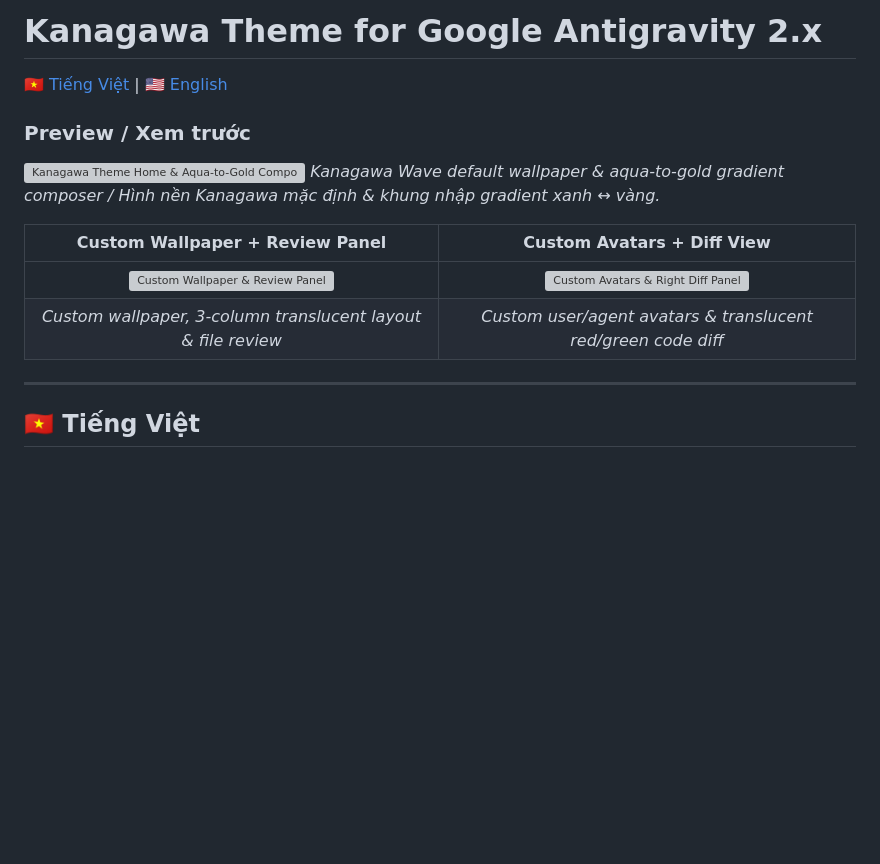
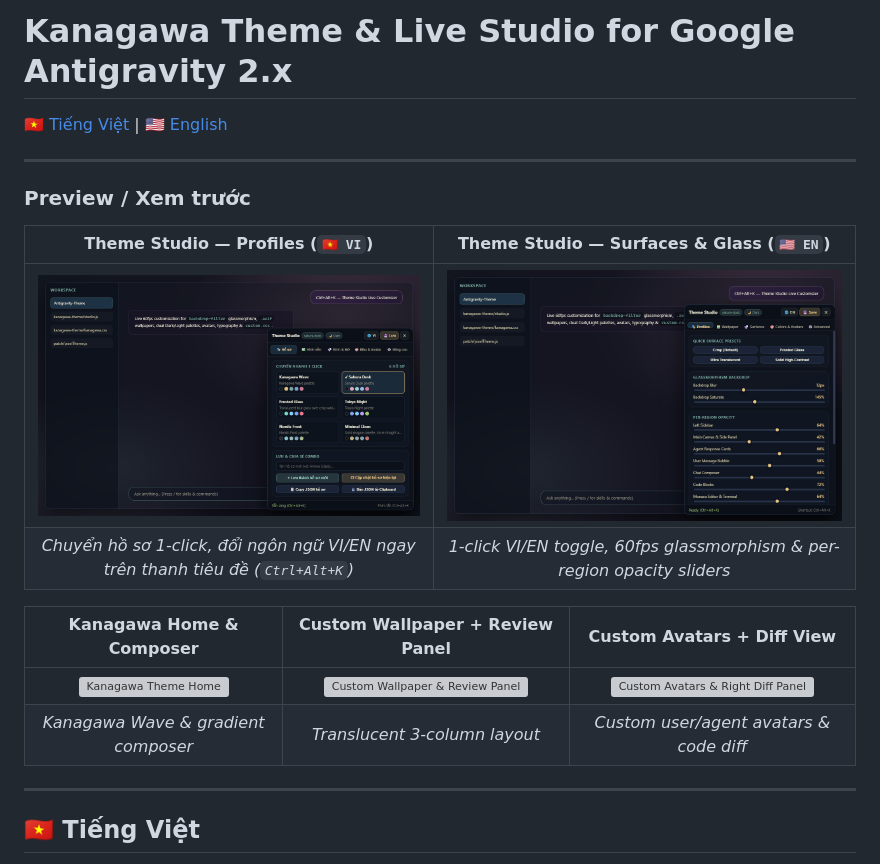
Before and after one commit to KwaiPowie/Antigravity-Theme, a Markdown page: README.md, the part around one of its changes. Rendered like a GitHub page; pictures changed too: docs/screenshots/theme-studio-profiles.png (added), docs/screenshots/theme-studio-surfaces.png (added); blank space fills up the shorter version; grey boxes are pictures that could not be loaded.

Commit message:
Add VI/EN language toggle in Studio, rewrite bilingual README with screenshots

```diff
--- a/README.md
+++ b/README.md
@@ -1,16 +1,20 @@
-# Kanagawa Theme for Google Antigravity 2.x
+# Kanagawa Theme & Live Studio for Google Antigravity 2.x
 
-[🇻🇳 Tiếng Việt](#tiếng-việt) | [🇺🇸 English](#english)
+[🇻🇳 Tiếng Việt](#-tiếng-việt) | [🇺🇸 English](#-english)
+
+---
 
 ### Preview / Xem trước
 
-![Kanagawa Theme Home & Aqua-to-Gold Composer](docs/screenshots/kanagawa-home.png)
-*Kanagawa Wave default wallpaper & aqua-to-gold gradient composer / Hình nền Kanagawa mặc định & khung nhập gradient xanh ↔ vàng.*
+| Theme Studio — Profiles (`🇻🇳 VI`) | Theme Studio — Surfaces & Glass (`🇺🇸 EN`) |
+| :---: | :---: |
+| ![Theme Studio Profiles VI](docs/screenshots/theme-studio-profiles.png) | ![Theme Studio Surfaces EN](docs/screenshots/theme-studio-surfaces.png) |
+| *Chuyển hồ sơ 1-click, đổi ngôn ngữ VI/EN ngay trên thanh tiêu đề (`Ctrl+Alt+K`)* | *1-click VI/EN toggle, 60fps glassmorphism & per-region opacity sliders* |
 
-| Custom Wallpaper + Review Panel | Custom Avatars + Diff View |
-| :---: | :---: |
-| ![Custom Wallpaper & Review Panel](docs/screenshots/custom-wallpaper-review.png) | ![Custom Avatars & Right Diff Panel](docs/screenshots/custom-avatars-diff.png) |
-| *Custom wallpaper, 3-column translucent layout & file review* | *Custom user/agent avatars & translucent red/green code diff* |
+| Kanagawa Home & Composer | Custom Wallpaper + Review Panel | Custom Avatars + Diff View |
+| :---: | :---: | :---: |
+| ![Kanagawa Theme Home](docs/screenshots/kanagawa-home.png) | ![Custom Wallpaper & Review Panel](docs/screenshots/custom-wallpaper-review.png) | ![Custom Avatars & Right Diff Panel](docs/screenshots/custom-avatars-diff.png) |
+| *Kanagawa Wave & gradient composer* | *Translucent 3-column layout* | *Custom user/agent avatars & code diff* |
 
 ---
 
```
Also changed, not shown: other parts of README.md (+97 -89 lines), 2 other files.
